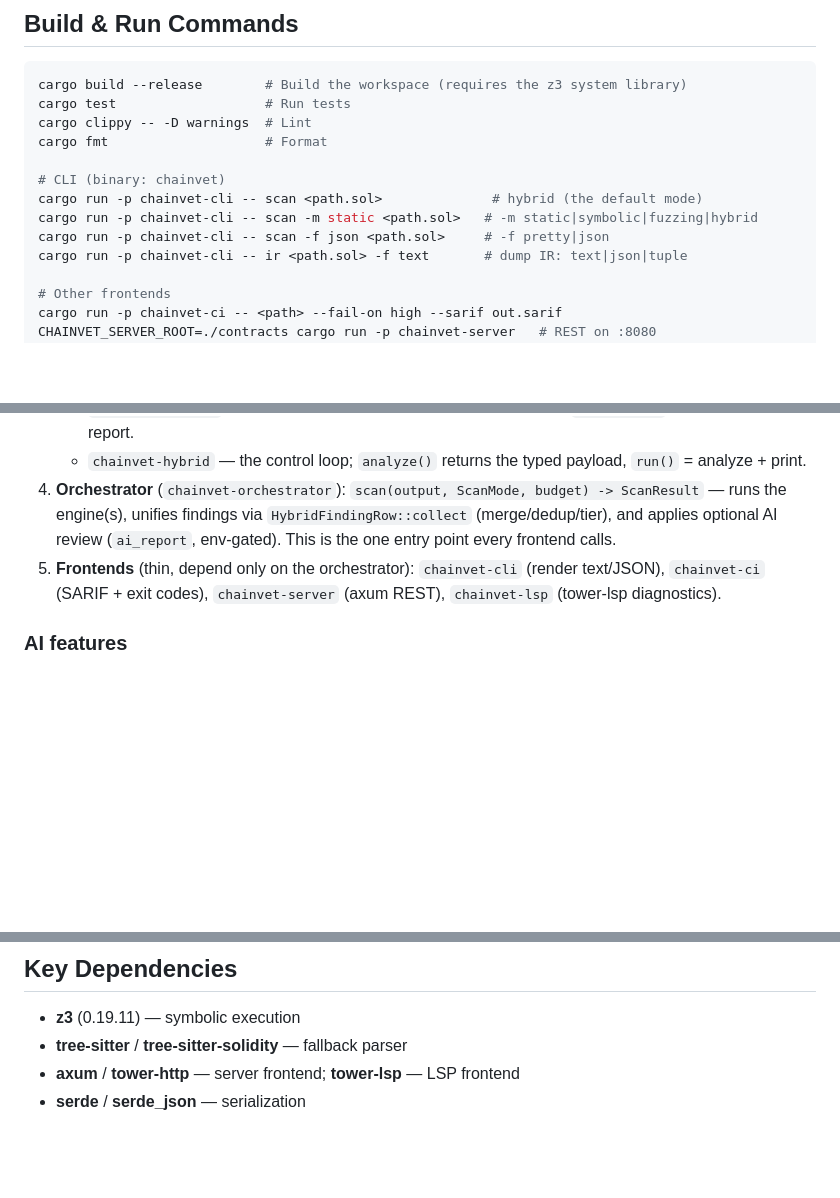
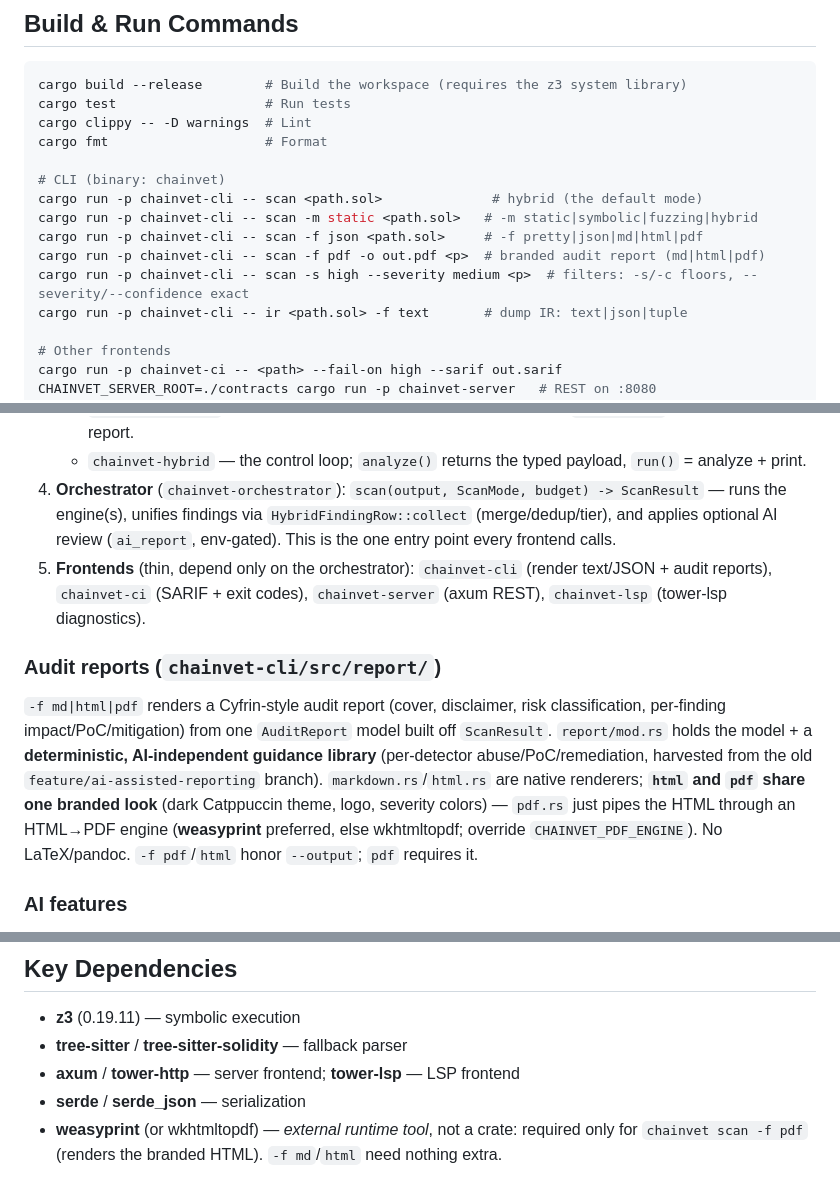
Before and after one commit to chainvet/chainvet, a Markdown page: CLAUDE.md, 3 parts joined by grey strips. GitHub-like rendering; blank space fills up the shorter version.

Commit message:
docs(CLAUDE.md): document the audit-report feature + weasyprint dep
Record `-f md/html/pdf` (Cyfrin-style audit reports off ScanResult, one
branded look), the report/ module + guidance library, that `-f pdf`
renders the HTML via weasyprint (not LaTeX), and weasyprint as an
external runtime dep for that format. Also note the new CLI filters.

Co-Authored-By: Claude Opus 4.8 <noreply@anthropic.com>

```diff
--- a/CLAUDE.md
+++ b/CLAUDE.md
@@ -17,7 +17,9 @@ cargo fmt                    # Format
 # CLI (binary: chainvet)
 cargo run -p chainvet-cli -- scan <path.sol>              # hybrid (the default mode)
 cargo run -p chainvet-cli -- scan -m static <path.sol>   # -m static|symbolic|fuzzing|hybrid
-cargo run -p chainvet-cli -- scan -f json <path.sol>     # -f pretty|json
+cargo run -p chainvet-cli -- scan -f json <path.sol>     # -f pretty|json|md|html|pdf
+cargo run -p chainvet-cli -- scan -f pdf -o out.pdf <p>  # branded audit report (md|html|pdf)
+cargo run -p chainvet-cli -- scan -s high --severity medium <p>  # filters: -s/-c floors, --severity/--confidence exact
 cargo run -p chainvet-cli -- ir <path.sol> -f text       # dump IR: text|json|tuple
 
 # Other frontends
@@ -40,7 +42,11 @@ Test fixtures live in `crates/chainvet-cli/tests/fixtures/` (e.g. `vuln_reentran
    - `chainvet-fuzzing` — generator/mutator/executor/oracle/scheduler; `runner::run` returns a typed report.
    - `chainvet-hybrid` — the control loop; `analyze()` returns the typed payload, `run()` = analyze + print.
 4. **Orchestrator** (`chainvet-orchestrator`): `scan(output, ScanMode, budget) -> ScanResult` — runs the engine(s), unifies findings via `HybridFindingRow::collect` (merge/dedup/tier), and applies optional AI review (`ai_report`, env-gated). This is the one entry point every frontend calls.
-5. **Frontends** (thin, depend only on the orchestrator): `chainvet-cli` (render text/JSON), `chainvet-ci` (SARIF + exit codes), `chainvet-server` (axum REST), `chainvet-lsp` (tower-lsp diagnostics).
+5. **Frontends** (thin, depend only on the orchestrator): `chainvet-cli` (render text/JSON + audit reports), `chainvet-ci` (SARIF + exit codes), `chainvet-server` (axum REST), `chainvet-lsp` (tower-lsp diagnostics).
+
+### Audit reports (`chainvet-cli/src/report/`)
+
+`-f md|html|pdf` renders a Cyfrin-style audit report (cover, disclaimer, risk classification, per-finding impact/PoC/mitigation) from one `AuditReport` model built off `ScanResult`. `report/mod.rs` holds the model + a **deterministic, AI-independent guidance library** (per-detector abuse/PoC/remediation, harvested from the old `feature/ai-assisted-reporting` branch). `markdown.rs`/`html.rs` are native renderers; **`html` and `pdf` share one branded look** (dark Catppuccin theme, logo, severity colors) — `pdf.rs` just pipes the HTML through an HTML→PDF engine (**weasyprint** preferred, else wkhtmltopdf; override `CHAINVET_PDF_ENGINE`). No LaTeX/pandoc. `-f pdf`/`html` honor `--output`; `pdf` requires it.
 
 ### AI features
 
@@ -58,3 +64,4 @@ Test fixtures live in `crates/chainvet-cli/tests/fixtures/` (e.g. `vuln_reentran
 - **tree-sitter** / **tree-sitter-solidity** — fallback parser
 - **axum** / **tower-http** — server frontend; **tower-lsp** — LSP frontend
 - **serde** / **serde_json** — serialization
+- **weasyprint** (or wkhtmltopdf) — *external runtime tool*, not a crate: required only for `chainvet scan -f pdf` (renders the branded HTML). `-f md`/`html` need nothing extra.
```
